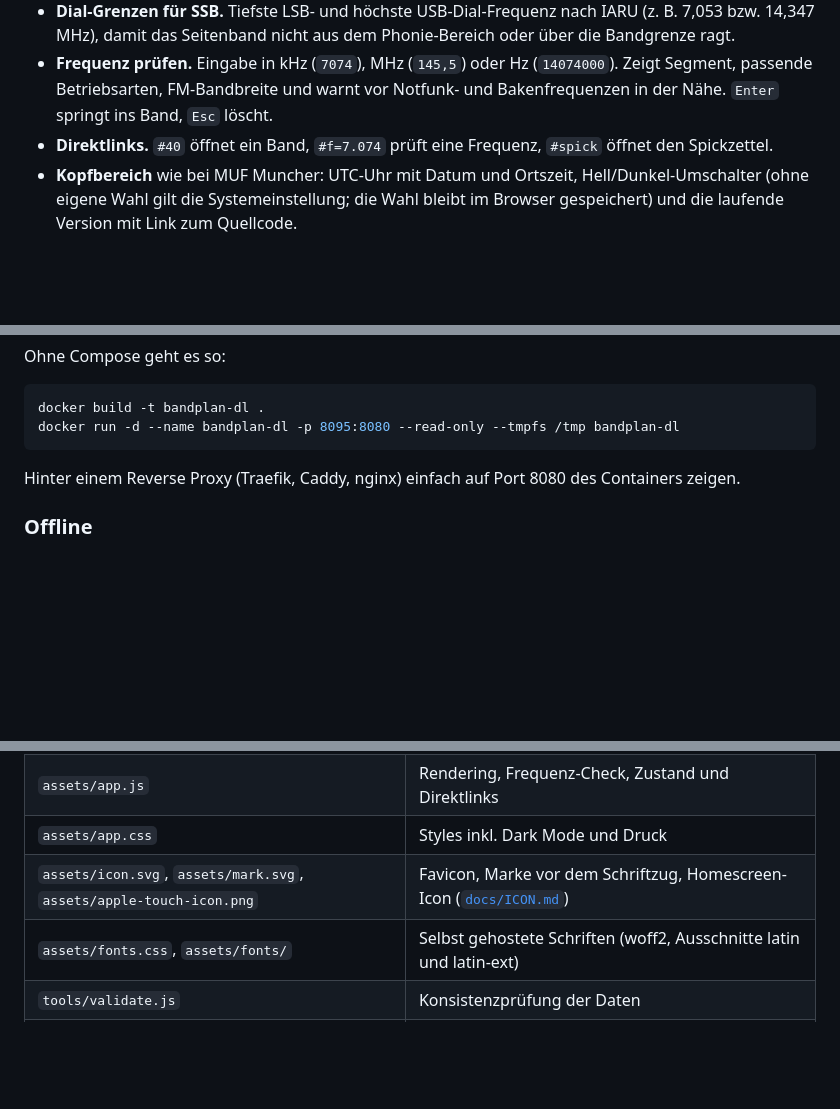
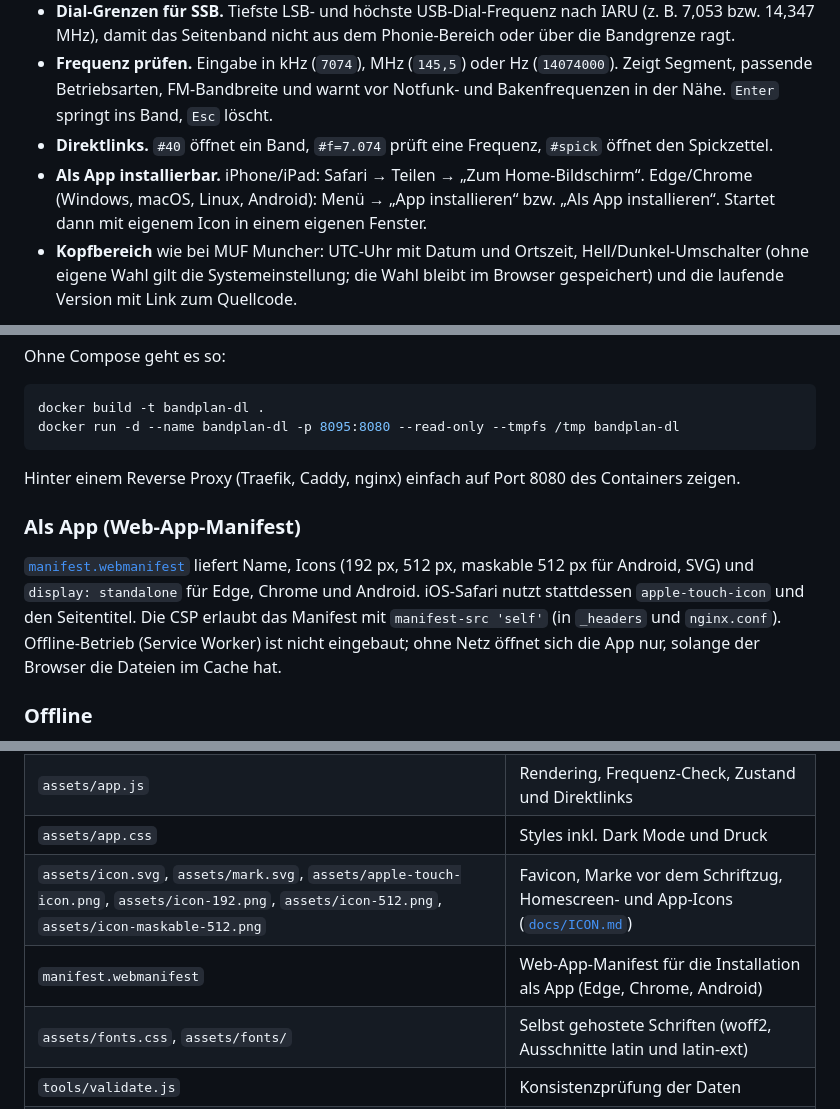
Before and after one commit to mooxle/bandplan-dl, a Markdown page: README.md, 3 parts joined by grey strips. Rendered like a GitHub page; blank space fills up the shorter version.

```diff
--- a/README.md
+++ b/README.md
@@ -13,6 +13,7 @@ Interaktiver Amateurfunk-Bandplan für Deutschland als statische Webseite: KW (1
 - **Dial-Grenzen für SSB.** Tiefste LSB- und höchste USB-Dial-Frequenz nach IARU (z. B. 7,053 bzw. 14,347 MHz), damit das Seitenband nicht aus dem Phonie-Bereich oder über die Bandgrenze ragt.
 - **Frequenz prüfen.** Eingabe in kHz (`7074`), MHz (`145,5`) oder Hz (`14074000`). Zeigt Segment, passende Betriebsarten, FM-Bandbreite und warnt vor Notfunk- und Bakenfrequenzen in der Nähe. `Enter` springt ins Band, `Esc` löscht.
 - **Direktlinks.** `#40` öffnet ein Band, `#f=7.074` prüft eine Frequenz, `#spick` öffnet den Spickzettel.
+- **Als App installierbar.** iPhone/iPad: Safari → Teilen → „Zum Home-Bildschirm“. Edge/Chrome (Windows, macOS, Linux, Android): Menü → „App installieren“ bzw. „Als App installieren“. Startet dann mit eigenem Icon in einem eigenen Fenster.
 - **Kopfbereich** wie bei MUF Muncher: UTC-Uhr mit Datum und Ortszeit, Hell/Dunkel-Umschalter (ohne eigene Wahl gilt die Systemeinstellung; die Wahl bleibt im Browser gespeichert) und die laufende Version mit Link zum Quellcode.
 
 <p><img src="docs/screenshot-spickzettel.png" width="62%" alt="Spickzettel"> <img src="docs/screenshot-mobile.png" width="30%" alt="Mobilansicht 40 m"></p>
@@ -58,6 +59,10 @@ docker run -d --name bandplan-dl -p 8095:8080 --read-only --tmpfs /tmp bandplan-
 
 Hinter einem Reverse Proxy (Traefik, Caddy, nginx) einfach auf Port 8080 des Containers zeigen.
 
+### Als App (Web-App-Manifest)
+
+[`manifest.webmanifest`](manifest.webmanifest) liefert Name, Icons (192 px, 512 px, maskable 512 px für Android, SVG) und `display: standalone` für Edge, Chrome und Android. iOS-Safari nutzt stattdessen `apple-touch-icon` und den Seitentitel. Die CSP erlaubt das Manifest mit `manifest-src 'self'` (in `_headers` und `nginx.conf`). Offline-Betrieb (Service Worker) ist nicht eingebaut; ohne Netz öffnet sich die App nur, solange der Browser die Dateien im Cache hat.
+
 ### Offline
 
 Die Seite braucht keine externen Ressourcen: Die Schriften (Archivo, Chivo Mono) liegen selbst gehostet in `assets/fonts/` (Lizenz: SIL OFL 1.1, siehe `assets/fonts/LICENSE.md`). Es gibt keine Verbindung zu Google oder anderen Dritten; Besucher-IPs landen nirgends außer auf dem eigenen Server.
@@ -71,7 +76,8 @@ Die Seite braucht keine externen Ressourcen: Die Schriften (Archivo, Chivo Mono)
 | `assets/data.js` | Bandplan-Daten: Segmente, Marken, Klassen/Leistungen, Hinweise, FM-Bandbreiten |
 | `assets/app.js` | Rendering, Frequenz-Check, Zustand und Direktlinks |
 | `assets/app.css` | Styles inkl. Dark Mode und Druck |
-| `assets/icon.svg`, `assets/mark.svg`, `assets/apple-touch-icon.png` | Favicon, Marke vor dem Schriftzug, Homescreen-Icon ([`docs/ICON.md`](docs/ICON.md)) |
+| `assets/icon.svg`, `assets/mark.svg`, `assets/apple-touch-icon.png`, `assets/icon-192.png`, `assets/icon-512.png`, `assets/icon-maskable-512.png` | Favicon, Marke vor dem Schriftzug, Homescreen- und App-Icons ([`docs/ICON.md`](docs/ICON.md)) |
+| `manifest.webmanifest` | Web-App-Manifest für die Installation als App (Edge, Chrome, Android) |
 | `assets/fonts.css`, `assets/fonts/` | Selbst gehostete Schriften (woff2, Ausschnitte latin und latin-ext) |
 | `tools/validate.js` | Konsistenzprüfung der Daten |
 | `tools/build.sh` | Build nach `dist/` mit Cache-Busting |
```
Also changed, not shown: CHANGELOG.md (+8 -0 lines), docs/ICON.md (+4 -2 lines), assets/icon-192.png (added), assets/icon-512.png (added), assets/icon-maskable-512.png (added), 8 other files.
